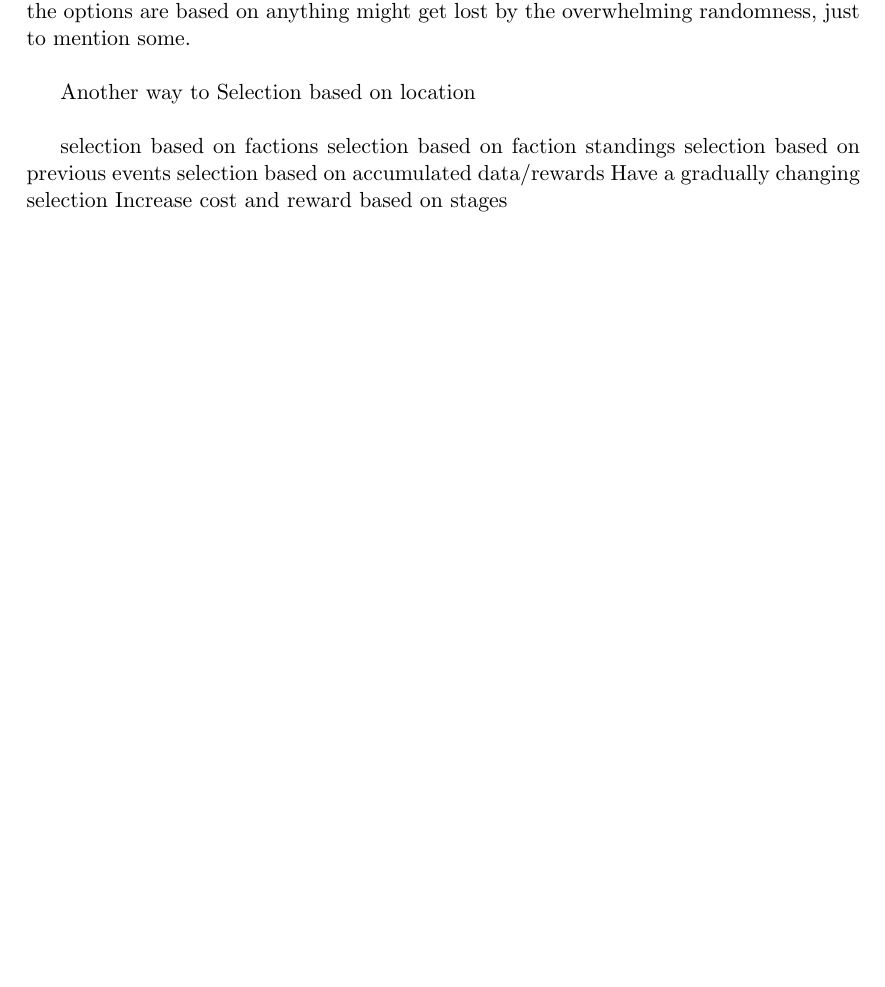
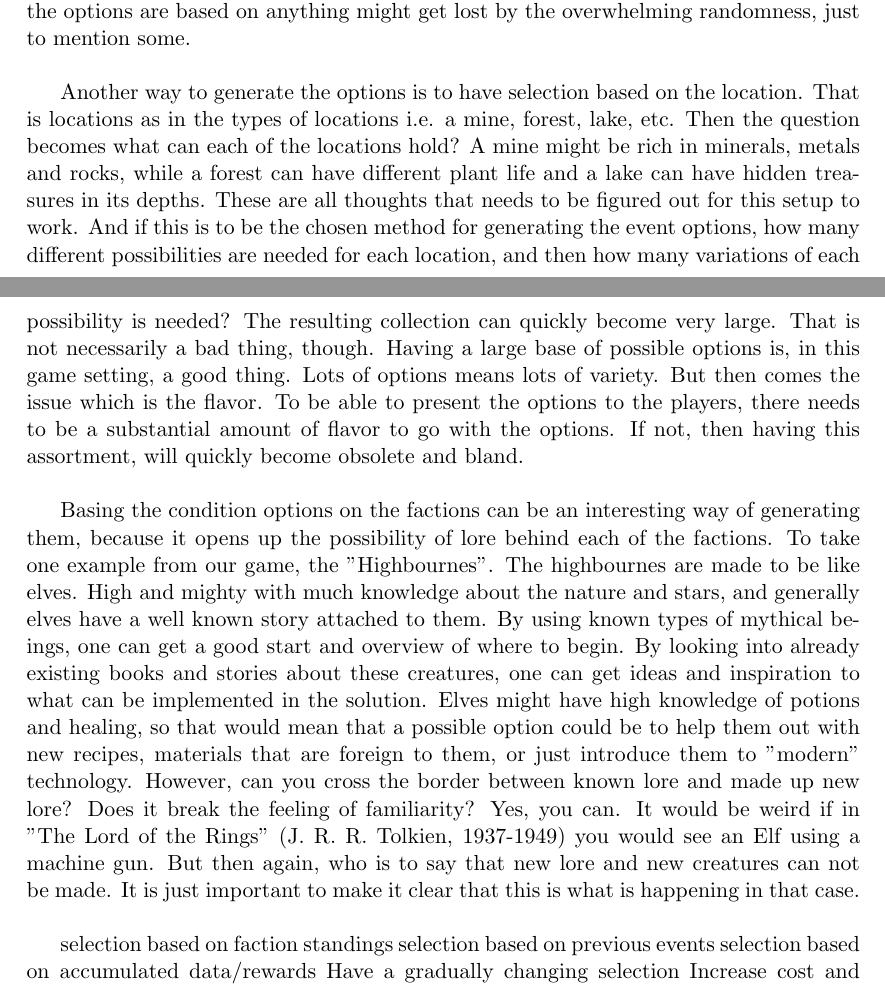
Before and after one commit to theorclord/ThesisReport, a LaTeX paper (Report/main.tex, which reads Report/discussion.tex): part of page 25 of 29 before the commit and two parts of pages 25 and 26 of 30 after it, the two joined at a grey line, cut so that both start at the same text, the shorter picture padded with empty space. Compiled offline with pdfLaTeX.

Commit message:
more Discussion :D

```diff
--- a/Report/discussion.tex
+++ b/Report/discussion.tex
@@ -18,10 +18,14 @@ Some good things about this, is that it reduces the need for expensive and compl
 CONS:\\
 The fact that it is so simplistic and random, means that several things can go wrong. The same option can be selected multiple times, there may not be enough options to choose from so that the options might not be diverse enough, and the overall feel that the options are based on anything might get lost by the overwhelming randomness, just to mention some.\\
 
-Another way to Selection based on location\\
+Another way to generate the options is to have selection based on the location. That is locations as in the types of locations i.e. a mine, forest, lake, etc. Then the question becomes what can each of the locations hold? A mine might be rich in minerals, metals and rocks, while a forest can have different plant life and a lake can have hidden treasures in its depths. These are all thoughts that needs to be figured out for this setup to work. And if this is to be the chosen method for generating the event options, how many different possibilities are needed for each location, and then how many variations of each possibility is needed? The resulting collection can quickly become very large.
+That is not necessarily a bad thing, though. Having a large base of possible options is, in this game setting, a good thing. Lots of options means lots of variety. But then comes the issue which is the flavor. To be able to present the options to the players, there needs to be a substantial amount of flavor to go with the options. If not, then having this assortment, will quickly become obsolete and bland.\\
 
+Basing the condition options on the factions can be an interesting way of generating them, because it opens up the possibility of lore behind each of the factions. To take one example from our game, the "Highbournes". The highbournes are made to be like elves. High and mighty with much knowledge about the nature and stars, and generally elves have a well known story attached to them. By using known types of mythical beings, one can get a good start and overview of where to begin. By looking into already existing books and stories about these creatures, one can get ideas and inspiration to what can be implemented in the solution. Elves might have high knowledge of potions and healing, so that would mean that a possible option could be to help them out with new recipes, materials that are foreign to them, or just introduce them to "modern" technology.
+However, can you cross the border between known lore and made up new lore? Does it break the feeling of familiarity?
+Yes, you can. It would be weird if in "The Lord of the Rings" (J. R. R. Tolkien, 1937-1949) you would see an Elf using a machine gun.
+But then again, who is to say that new lore and new creatures can not be made. It is just important to make it clear that this is what is happening in that case.\\
 
-selection based on factions
 selection based on faction standings
 selection based on previous events
 selection based on accumulated data/rewards
```
